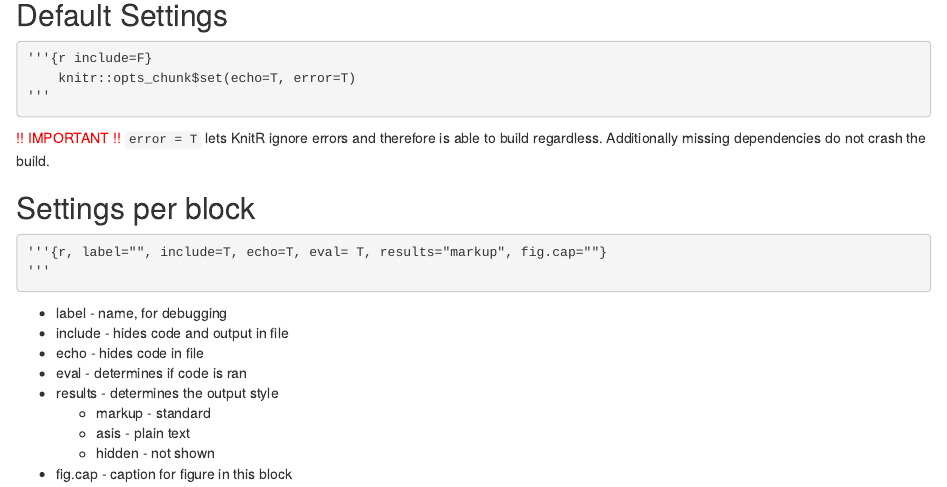
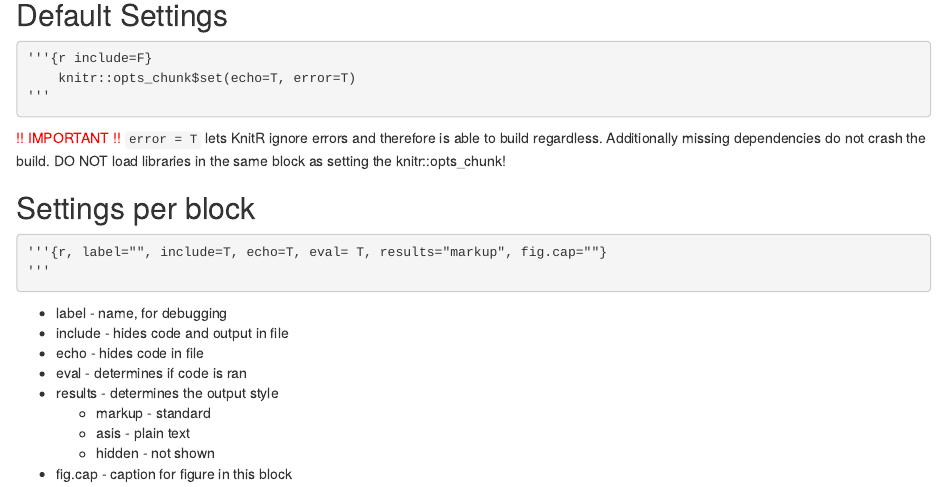
Before and after one commit to Descus/StatisticsNotebooks, an R Markdown document (Cheatsheets/MarkdownCheatsheet.rmd): the page in a window 1100 px wide, from 540 px down. Rendered offline with R 4.5, knitr and Pandoc, with nearby package versions.

Commit message:
Add Disclaimer for Import

````diff
--- a/Cheatsheets/MarkdownCheatsheet.rmd
+++ b/Cheatsheets/MarkdownCheatsheet.rmd
@@ -38,6 +38,7 @@ output:
 ```
 
 <span style="color: red">!! IMPORTANT !!</span> `error = T` lets KnitR ignore errors and therefore is able to build regardless. Additionally missing dependencies do not crash the build.
+DO NOT load libraries in the same block as setting the knitr::opts_chunk!
 
 ## Settings per block
 ```{md}
````
